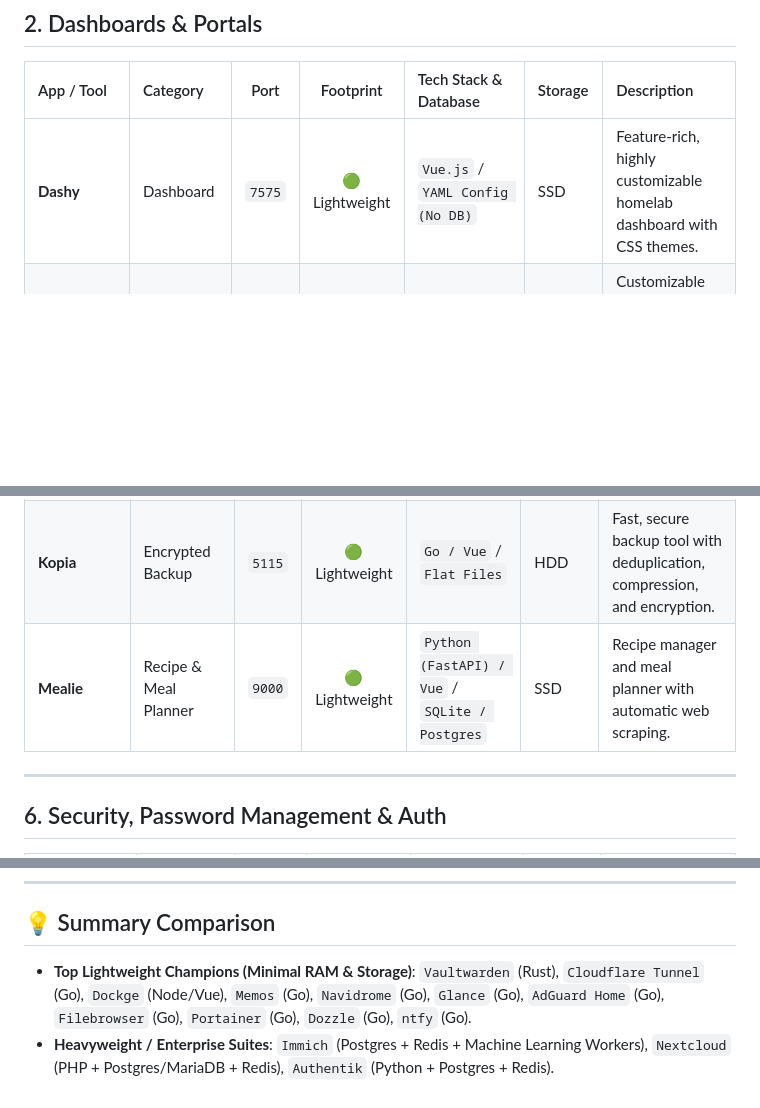
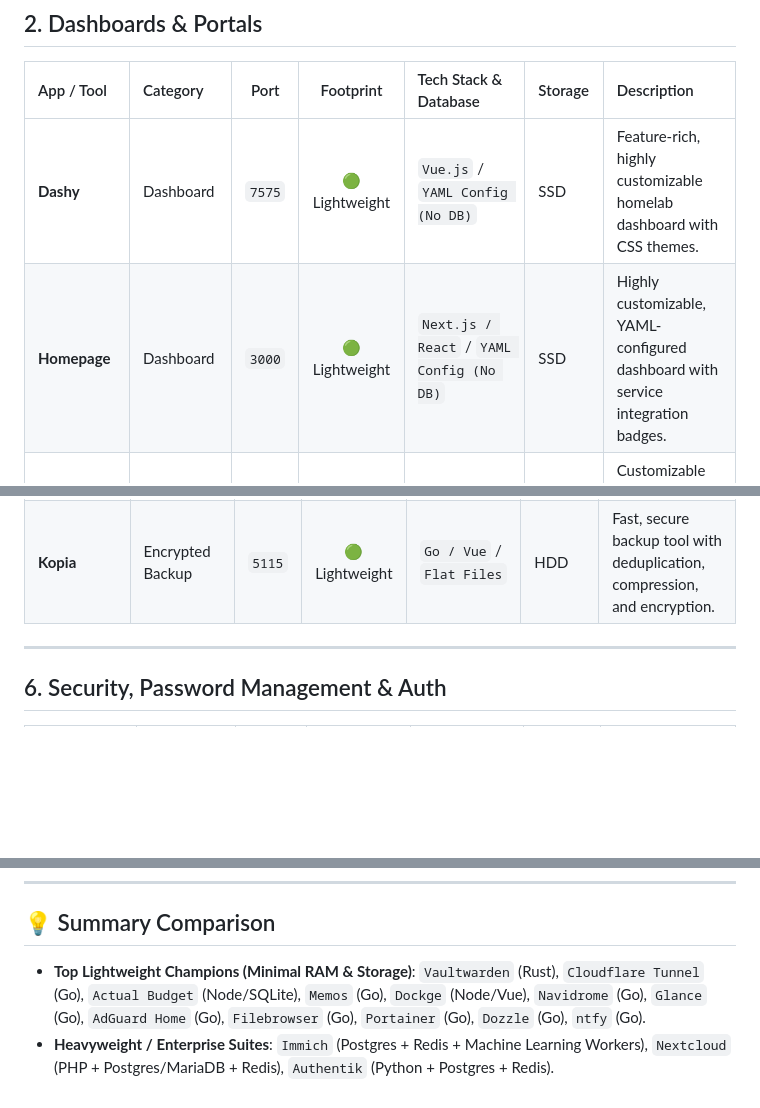
Before and after one commit to maruf-pfc/homelab, a Markdown page: RECOMMENDED_TOOLS.md, 3 parts joined by grey strips. Drawn GitHub-style; blank space fills up the shorter version.

```diff
--- a/RECOMMENDED_TOOLS.md
+++ b/RECOMMENDED_TOOLS.md
@@ -51,6 +51,7 @@ A comprehensive, categorized reference guide to popular open-source and self-hos
 | App / Tool | Category | Port | Footprint | Tech Stack & Database | Storage | Description |
 | :--- | :--- | :---: | :---: | :--- | :--- | :--- |
 | **Dashy** | Dashboard | `7575` | 🟢 Lightweight | `Vue.js` / `YAML Config (No DB)` | SSD | Feature-rich, highly customizable homelab dashboard with CSS themes. |
+| **Homepage** | Dashboard | `3000` | 🟢 Lightweight | `Next.js / React` / `YAML Config (No DB)` | SSD | Highly customizable, YAML-configured dashboard with service integration badges. |
 | **Homarr** | Dashboard | `7575` | 🟢 Lightweight | `Next.js / Node.js` / `SQLite` | SSD / HDD | Customizable dashboard with real-time Docker integration widgets. |
 | **Glance** | All-in-One Feed | `8080` | ⚡ Ultra-Light | `Go` / `YAML Config (No DB)` | SSD | Ultra-fast feed aggregator for RSS, Reddit, weather, and server status. |
 | **Linkwarden** | Bookmarks | `3000` | 🟡 Moderate | `TypeScript / Next.js` / `PostgreSQL` | SSD | Self-hosted bookmark manager that archives webpages and PDFs automatically. |
@@ -100,7 +101,6 @@ A comprehensive, categorized reference guide to popular open-source and self-hos
 | **Syncthing** | Continuous File Sync | `8384` | 🟢 Lightweight | `Go` / `LevelDB` | HDD | Decentralized, peer-to-peer file synchronization between devices. |
 | **Seafile** | High-Speed Cloud | `8000` | 🟡 Moderate | `C / Python` / `MariaDB + Memcached` | HDD | Fast, reliable self-hosted file syncing solution for large document libraries. |
 | **Kopia** | Encrypted Backup | `5115` | 🟢 Lightweight | `Go / Vue` / `Flat Files` | HDD | Fast, secure backup tool with deduplication, compression, and encryption. |
-| **Mealie** | Recipe & Meal Planner| `9000` | 🟢 Lightweight | `Python (FastAPI) / Vue` / `SQLite / Postgres` | SSD | Recipe manager and meal planner with automatic web scraping. |
 
 ---
 
@@ -159,5 +167,5 @@ A comprehensive, categorized reference guide to popular open-source and self-hos
 
 ## 💡 Summary Comparison
 
-- **Top Lightweight Champions (Minimal RAM & Storage)**: `Vaultwarden` (Rust), `Cloudflare Tunnel` (Go), `Dockge` (Node/Vue), `Memos` (Go), `Navidrome` (Go), `Glance` (Go), `AdGuard Home` (Go), `Filebrowser` (Go), `Portainer` (Go), `Dozzle` (Go), `ntfy` (Go).
+- **Top Lightweight Champions (Minimal RAM & Storage)**: `Vaultwarden` (Rust), `Cloudflare Tunnel` (Go), `Actual Budget` (Node/SQLite), `Memos` (Go), `Dockge` (Node/Vue), `Navidrome` (Go), `Glance` (Go), `AdGuard Home` (Go), `Filebrowser` (Go), `Portainer` (Go), `Dozzle` (Go), `ntfy` (Go).
 - **Heavyweight / Enterprise Suites**: `Immich` (Postgres + Redis + Machine Learning Workers), `Nextcloud` (PHP + Postgres/MariaDB + Redis), `Authentik` (Python + Postgres + Redis).
```
Also changed, not shown: other parts of RECOMMENDED_TOOLS.md (+17 -9 lines).
